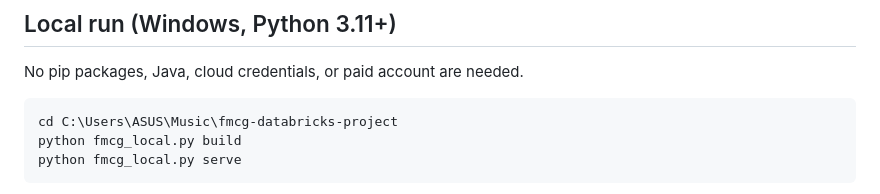
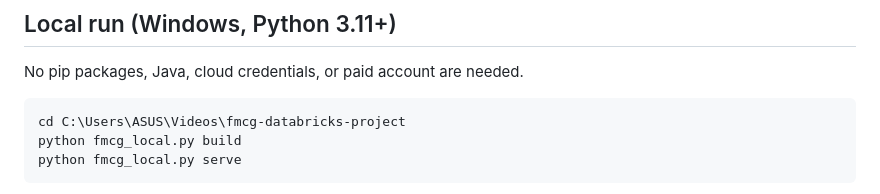
Before and after one commit to Reddy4599/fmcg-databricks-project, a Markdown page: RUN.md, the part around the change. Drawn GitHub-style.

Commit message:
Use Videos checkout in local run instructions

````diff
--- a/RUN.md
+++ b/RUN.md
@@ -7,7 +7,7 @@ This repository contains a runnable local pipeline and a Databricks notebook. Th
 No pip packages, Java, cloud credentials, or paid account are needed.
 
 ```powershell
-cd C:\Users\ASUS\Music\fmcg-databricks-project
+cd C:\Users\ASUS\Videos\fmcg-databricks-project
 python fmcg_local.py build
 python fmcg_local.py serve
 ```
````
